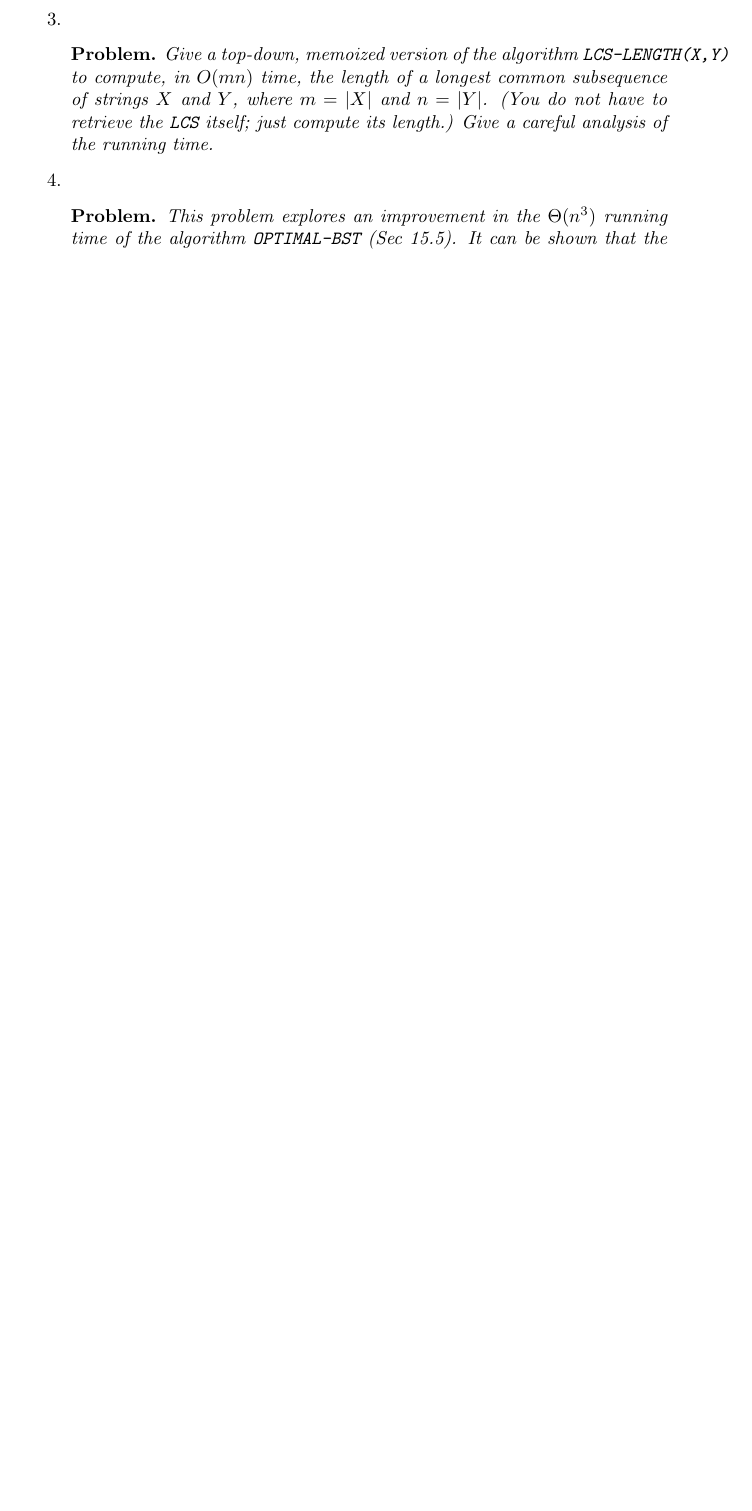
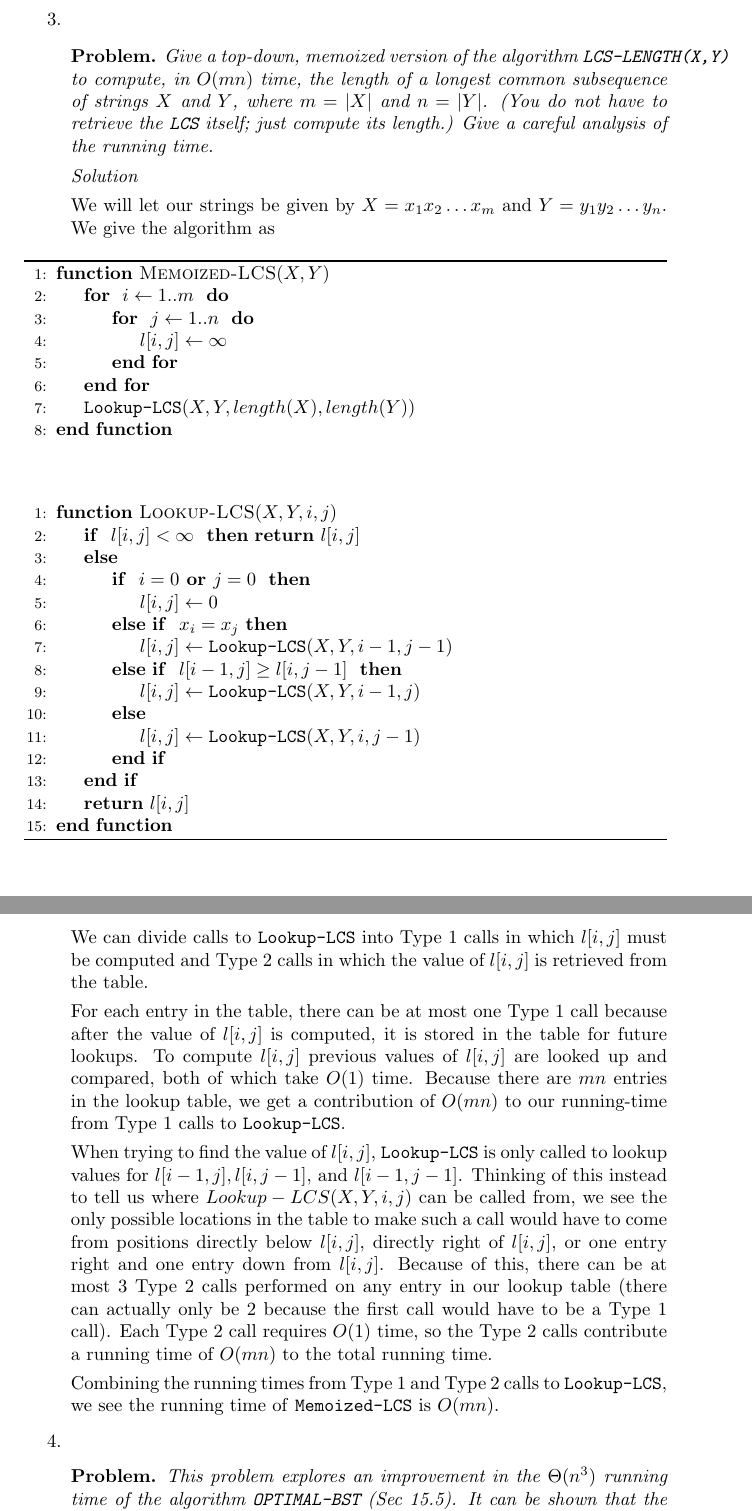
Before and after one commit to steiltre/CSci5421hw, a LaTeX problem sheet (hw2/hw2.tex): part of page 3 of 4 before the commit and two parts of pages 5 and 6 of 7 after it, the two joined at a grey line, cut so that both start at the same text, the shorter picture padded with empty space. Compiled offline with pdfLaTeX.

Commit message:
HW2: - Completed problem 2 - Completed problem 3

```diff
--- a/hw2/hw2.tex
+++ b/hw2/hw2.tex
@@ -13,6 +13,9 @@
 \usepackage{amsthm}
 \usepackage{amssymb}
 \usepackage{esint}
+\usepackage{algorithmicx}
+\usepackage{algpseudocode}
+\usepackage{algorithm}
 
 \newtheorem{theorem}{Theorem}[section]
 \newtheorem{corollary}{Corollary}[section]
@@ -34,7 +37,10 @@
 \newcommand{\ra}{\right \rangle}
 \renewcommand{\vec}[1]{\mathbf{#1}}
 
-\newenvironment{solution}{\emph{Solution.}}
+\newenvironment{solution}[1][]{\emph{Solution #1}}
+
+\algnewcommand{\Or}{\textbf{ or }}
+\algnewcommand{\And}{\textbf{ and }}
 
 \begin{document}
 \maketitle
@@ -191,3 +241,4 @@
+    \end{solution}
 
   \item
     \begin{problem}
@@ -195,6 +246,64 @@
       subsequence of strings $X$ and $Y$, where $m=|X|$ and $n=|Y|$. (You do not have to retrieve the \texttt{LCS} itself; just compute its length.)
       Give a careful analysis of the running time.
     \end{problem}
+
+    \begin{solution}
+
+      We will let our strings be given by $X = x_1 x_2 \dots x_m$ and $Y = y_1 y_2 \dots y_n$. We give the algorithm as
+
+      \begin{algorithm}
+        \begin{algorithmic}[1]
+        \Function{Memoized-LCS}{$X,Y$}
+          \For{ $i \gets 1 .. m$ }
+          \For{ $j \gets 1 .. n$ }
+          \State $l[i,j] \gets \infty$
+          \EndFor
+          \EndFor
+
+          \State \texttt{Lookup-LCS}$(X,Y,length(X), length(Y))$
+        \EndFunction
+        \end{algorithmic}
+
+        \vspace{1cm}
+
+        \begin{algorithmic}[1]
+        \Function{Lookup-LCS}{$X,Y,i,j$}
+          \If{ $l[i,j] < \infty$ }
+          \Return $l[i,j]$
+          \Else
+          \If{ $i=0 \Or j=0$ }
+          \State $l[i,j] \gets 0$
+          \ElsIf{ $x_i = x_j $}
+          \State $l[i,j] \gets \texttt{Lookup-LCS}(X,Y,i-1,j-1)$
+          \ElsIf{ $l[i-1,j] \geq l[i,j-1]$ }
+          \State $l[i,j] \gets \texttt{Lookup-LCS}(X,Y,i-1,j)$
+          \Else
+          \State $l[i,j] \gets \texttt{Lookup-LCS}(X,Y,i,j-1)$
+          \EndIf
+          \EndIf
+          \State
+          \Return $l[i,j]$
+        \EndFunction
+        \end{algorithmic}
+      \end{algorithm}
+
+      We can divide calls to \texttt{Lookup-LCS} into Type 1 calls in which $l[i,j]$ must be computed and Type 2 calls in which the value of $l[i,j]$
+      is retrieved from the table.
+
+      For each entry in the table, there can be at most one Type 1 call because after the value of $l[i,j]$ is computed, it is stored in the table for
+      future lookups. To compute $l[i,j]$ previous values of $l[i,j]$ are looked up and compared, both of which take $O(1)$ time. Because there are
+      $mn$ entries in the lookup table, we get a contribution of $O(mn)$ to our running-time from Type 1 calls to \texttt{Lookup-LCS}.
+
+      When trying to find the value of $l[i,j]$, \texttt{Lookup-LCS} is only called to lookup values for $l[i-1,j], l[i,j-1]$, and $l[i-1,j-1]$.
+      Thinking of this instead to tell us where $Lookup-LCS(X,Y,i,j)$ can be called from, we see the only possible locations in the table to make such
+      a call would have to come from positions directly below $l[i,j]$, directly right of $l[i,j]$, or one entry right and one entry down from
+      $l[i,j]$. Because of this, there can be at most 3 Type 2 calls performed on any entry in our lookup table (there can actually only be 2 because
+      the first call would have to be a Type 1 call). Each Type 2 call requires $O(1)$ time, so the Type 2 calls contribute a running time of $O(mn)$
+      to the total running time.
+
+      Combining the running times from Type 1 and Type 2 calls to \texttt{Lookup-LCS}, we see the running time of \texttt{Memoized-LCS} is $O(mn)$.
+
+    \end{solution}
 
   \item
     \begin{problem}
```
Also changed, not shown: hw2/hw2.tex (52 more changed lines).
